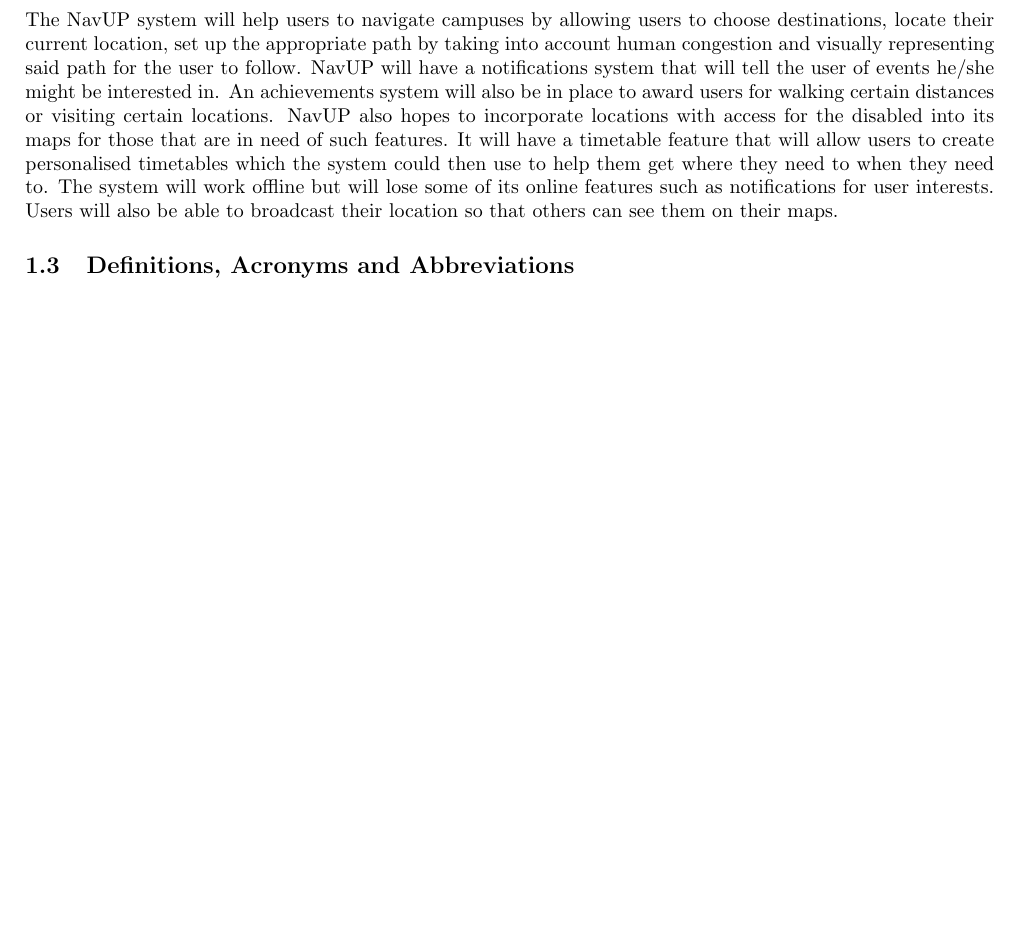
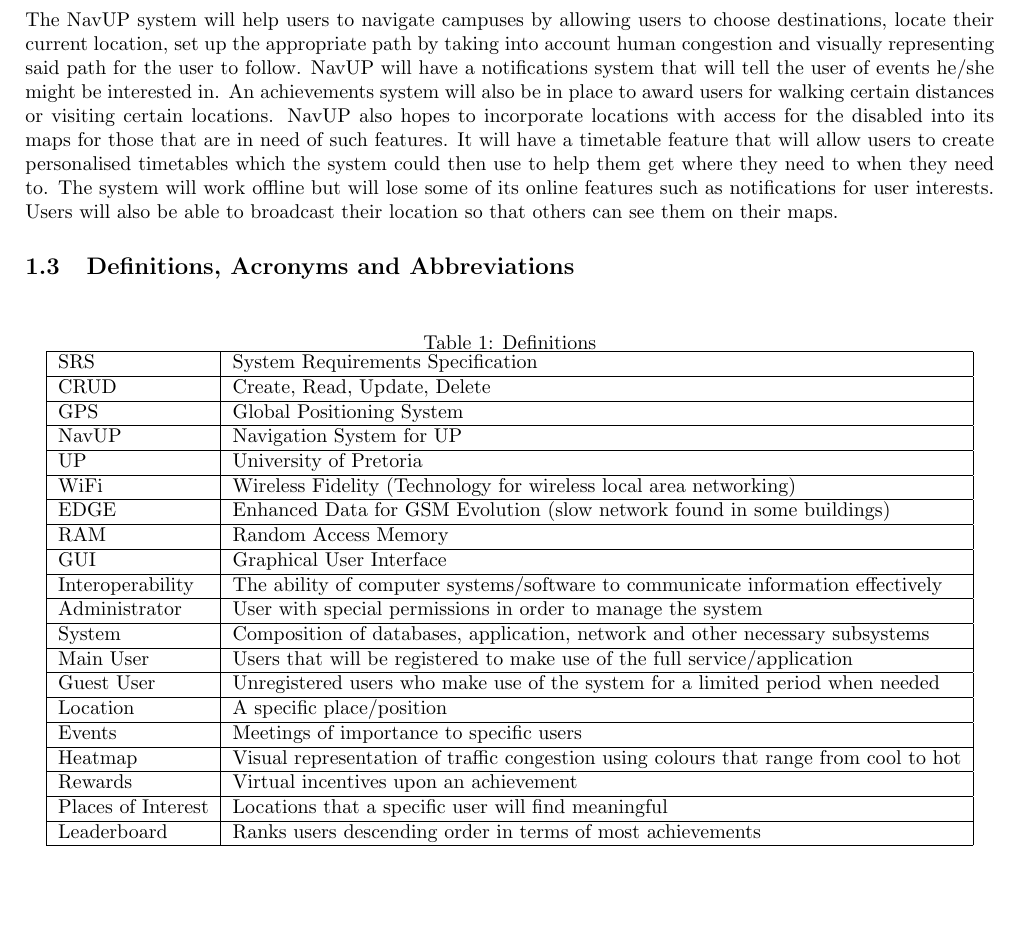
Before and after one commit to Corne-Els/Cos-301-Dodger, a LaTeX document (PDF/Software_Requirements_Specification.tex): part of page 3 of 29 before the commit and part of page 3 of 30 after it, cut so that both start at the same text, the shorter picture padded with empty space. Compiled offline with pdfLaTeX.

Commit message:
Added Definitions Table
Updated definitions table and also added hyperref for contents page

```diff
--- a/PDF/Software_Requirements_Specification.tex
+++ b/PDF/Software_Requirements_Specification.tex
@@ -35,4 +45,32 @@
 	NavUP will have a notifications system that will tell the user of events he/she might be interested in. An achievements system will also be in place to award users for walking certain distances or visiting certain locations.  NavUP also hopes to incorporate locations with access for the disabled into its maps for those that are in need of such features. It will have a timetable feature that will allow users to create personalised timetables which the system could then use to help them get where they need to when they need to. The system will work offline but will lose some of its online features such as notifications for user interests. Users will also be able to broadcast their location so that others can see them on their maps.
 
 	\subsection{Definitions, Acronyms and Abbreviations}
+\begin{table}[h!]
+\centering
+\caption{Definitions}
+\label{my-label}
+\begin{tabular}{|l|l|}
+\hline
+SRS                & System Requirements Specification                                                     \\ \hline
+CRUD               & Create, Read, Update, Delete                                                          \\ \hline
+GPS                & Global Positioning System                                                             \\ \hline
+NavUP              & Navigation System for UP                                                              \\ \hline
+UP                 & University of Pretoria                                                                \\ \hline
+WiFi               & Wireless Fidelity (Technology for wireless local area networking)                     \\ \hline
+EDGE               & Enhanced Data for GSM Evolution (slow network found in some buildings)                \\ \hline
+RAM                & Random Access Memory                                                                  \\ \hline
+GUI                & Graphical User Interface                                                              \\ \hline
+Interoperability   & The ability of computer systems/software to communicate information effectively       \\ \hline
+Administrator      & User with special permissions in order to manage the system                           \\ \hline
+System             & Composition of databases, application, network and other necessary subsystems         \\ \hline
+Main User          & Users that will be registered to make use of the full service/application             \\ \hline
+Guest User         & Unregistered users who make use of the system for a limited period when needed        \\ \hline
+Location           & A specific place/position                                                             \\ \hline
+Events             & Meetings of importance to specific users                                              \\ \hline
+Heatmap            & Visual representation of traffic congestion using colours that range from cool to hot \\ \hline
+Rewards            & Virtual incentives upon an achievement                                                \\ \hline
+Places of Interest & Locations that a specific user will find meaningful                                   \\ \hline
+Leaderboard        & Ranks users descending order in terms of most achievements                            \\ \hline
+\end{tabular}
+\end{table}
 
```
Also changed, not shown: PDF/Software_Requirements_Specification.tex (19 more changed lines).
